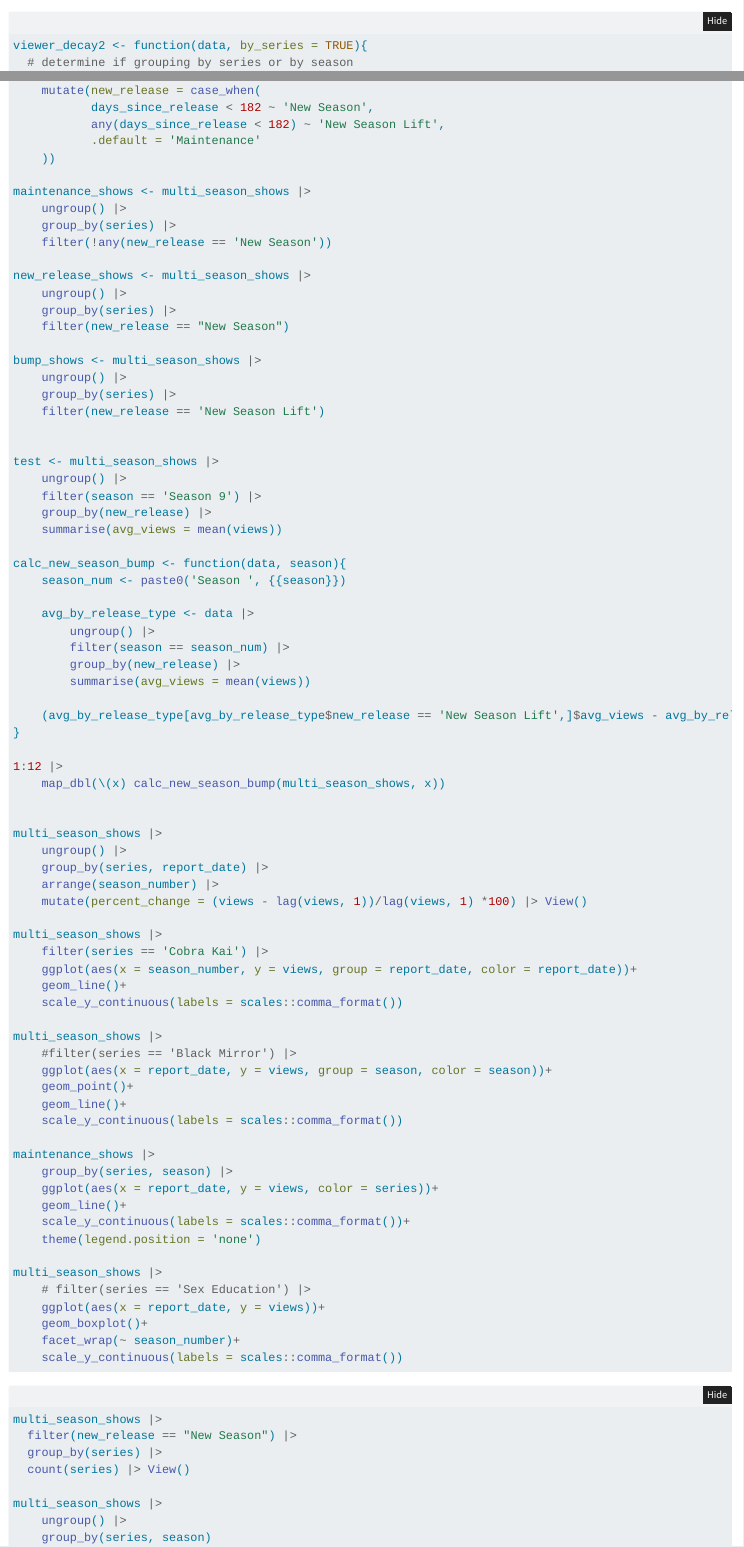
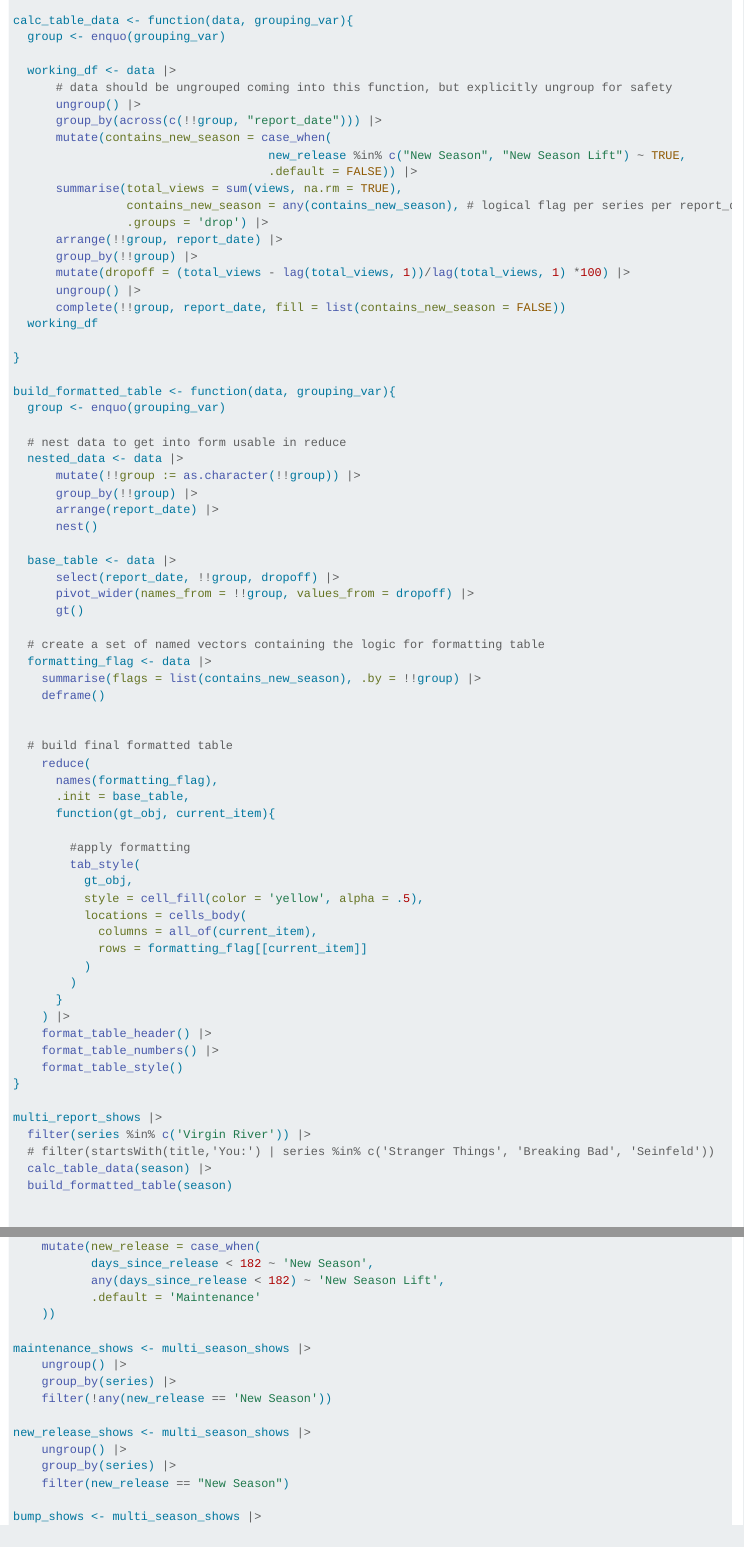
Before and after one commit to houlad/netflix-analysis, a Quarto document (netflix-tt.qmd): the page in a window 1100 px wide, from 14900 px down before the commit and from 14650 px down after it, and a second part further down, joined at a grey line. Rendered offline with R 4.5, knitr and Pandoc in place of Quarto, with nearby package versions; folded parts are opened; some code elsewhere in the file could not run offline.

Commit message:
table building functions roughly implemented

```diff
--- a/netflix-tt.qmd
+++ b/netflix-tt.qmd
@@ -505,6 +505,78 @@ multi_report_shows |>
     format_table_header() |>
     format_table_numbers() |>
     format_table_style()
+
+calc_table_data <- function(data, grouping_var){
+  group <- enquo(grouping_var)
+
+  working_df <- data |>
+      # data should be ungrouped coming into this function, but explicitly ungroup for safety
+      ungroup() |>
+      group_by(across(c(!!group, "report_date"))) |>
+      mutate(contains_new_season = case_when(
+                                    new_release %in% c("New Season", "New Season Lift") ~ TRUE,
+                                    .default = FALSE)) |>
+      summarise(total_views = sum(views, na.rm = TRUE),
+                contains_new_season = any(contains_new_season), # logical flag per series per report_date
+                .groups = 'drop') |>
+      arrange(!!group, report_date) |>
+      group_by(!!group) |>
+      mutate(dropoff = (total_views - lag(total_views, 1))/lag(total_views, 1) *100) |>
+      ungroup() |>
+      complete(!!group, report_date, fill = list(contains_new_season = FALSE))
+  working_df
+
+}
+
+build_formatted_table <- function(data, grouping_var){
+  group <- enquo(grouping_var)
+
+  # nest data to get into form usable in reduce
+  nested_data <- data |>
+      mutate(!!group := as.character(!!group)) |>
+      group_by(!!group) |>
+      arrange(report_date) |>
+      nest()
+
+  base_table <- data |>
+      select(report_date, !!group, dropoff) |>
+      pivot_wider(names_from = !!group, values_from = dropoff) |>
+      gt()
+
+  # create a set of named vectors containing the logic for formatting table
+  formatting_flag <- data |>
+    summarise(flags = list(contains_new_season), .by = !!group) |>
+    deframe()
+
+
+  # build final formatted table
+    reduce(
+      names(formatting_flag),
+      .init = base_table,
+      function(gt_obj, current_item){
+
+        #apply formatting
+        tab_style(
+          gt_obj,
+          style = cell_fill(color = 'yellow', alpha = .5),
+          locations = cells_body(
+            columns = all_of(current_item),
+            rows = formatting_flag[[current_item]]
+          )
+        )
+      }
+    ) |>
+    format_table_header() |>
+    format_table_numbers() |>
+    format_table_style()
+}
+
+multi_report_shows |>
+  filter(series %in% c('Virgin River')) |>
+  # filter(startsWith(title,'You:') | series %in% c('Stranger Things', 'Breaking Bad', 'Seinfeld'))   |>
+  calc_table_data(season) |>
+  build_formatted_table(season)
+
 
 viewer_decay2 <- function(data, by_series = TRUE){
   # determine if grouping by series or by season
```
Also changed, not shown: netflix-tt.qmd (2 more changed lines), 1 other file.
